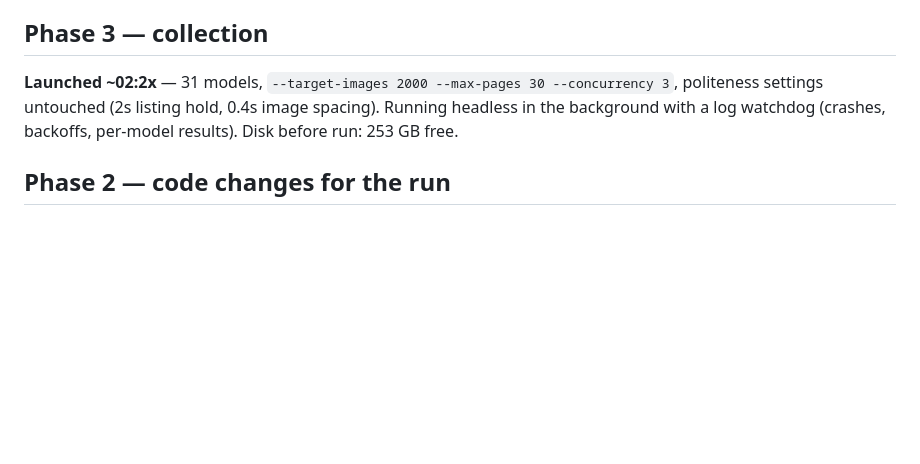
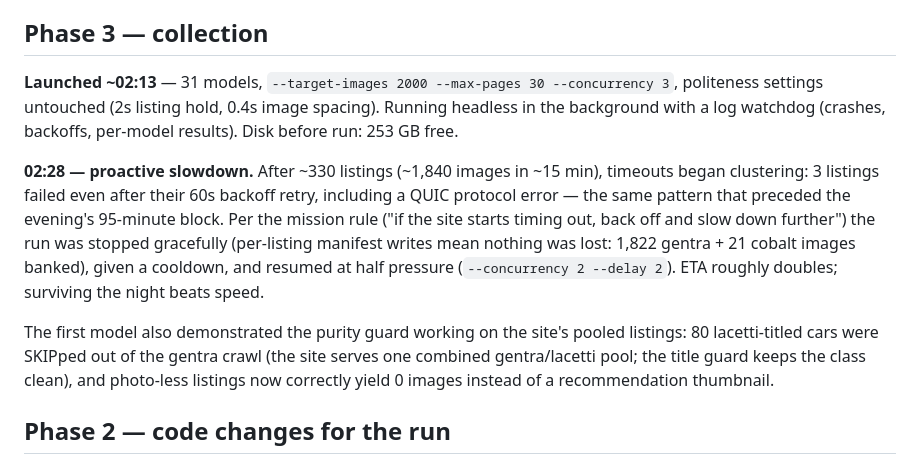
Before and after one commit to vrs17/AI-ML-Capstone-project, a Markdown page: SCRAPE_REPORT.md, the part around the change. GitHub-like rendering; blank space fills up the shorter version.

Commit message:
Report: proactive slowdown after timeout cluster at minute 15
Co-Authored-By: Claude Opus 4.8 <noreply@anthropic.com>

```diff
--- a/SCRAPE_REPORT.md
+++ b/SCRAPE_REPORT.md
@@ -105,10 +105,23 @@ exterior shot of a Cobalt LTZ (badge legible).
 
 ## Phase 3 — collection
 
-**Launched ~02:2x** — 31 models, `--target-images 2000 --max-pages 30 --concurrency 3`,
+**Launched ~02:13** — 31 models, `--target-images 2000 --max-pages 30 --concurrency 3`,
 politeness settings untouched (2s listing hold, 0.4s image spacing). Running headless in
 the background with a log watchdog (crashes, backoffs, per-model results). Disk before
 run: 253 GB free.
+
+**02:28 — proactive slowdown.** After ~330 listings (~1,840 images in ~15 min), timeouts
+began clustering: 3 listings failed even after their 60s backoff retry, including a QUIC
+protocol error — the same pattern that preceded the evening's 95-minute block. Per the
+mission rule ("if the site starts timing out, back off and slow down further") the run was
+stopped gracefully (per-listing manifest writes mean nothing was lost: 1,822 gentra +
+21 cobalt images banked), given a cooldown, and resumed at half pressure
+(`--concurrency 2 --delay 2`). ETA roughly doubles; surviving the night beats speed.
+
+The first model also demonstrated the purity guard working on the site's pooled listings:
+80 lacetti-titled cars were SKIPped out of the gentra crawl (the site serves one combined
+gentra/lacetti pool; the title guard keeps the class clean), and photo-less listings now
+correctly yield 0 images instead of a recommendation thumbnail.
 
 ## Phase 2 — code changes for the run
 
```
